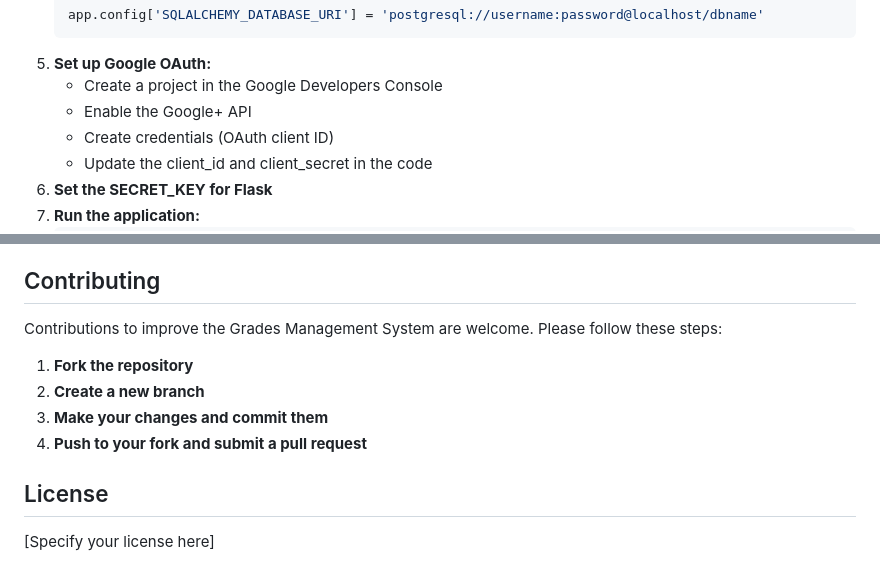
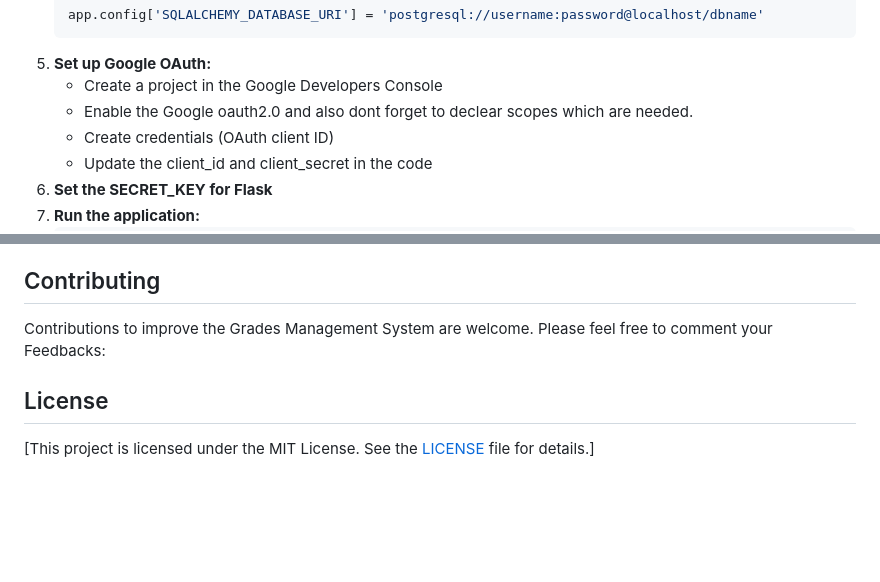
Before and after one commit to mrstarks298/Grades-Management-System, a Markdown page: README.md, 2 parts joined by grey strips. GitHub-like rendering; blank space fills up the shorter version.

````diff
--- a/README.md
+++ b/README.md
@@ -46,7 +46,7 @@ The Grades Management System is a web application built with Flask that allows p
     ```
 5. **Set up Google OAuth:**
     - Create a project in the Google Developers Console
-    - Enable the Google+ API
+    - Enable the Google oauth2.0 and also dont forget to declear scopes which are needed.
     - Create credentials (OAuth client ID)
     - Update the client_id and client_secret in the code
 6. **Set the SECRET_KEY for Flask**
@@ -101,13 +101,9 @@ Professors must upload grades in a CSV file with the following columns:
 
 ## Contributing
 
-Contributions to improve the Grades Management System are welcome. Please follow these steps:
+Contributions to improve the Grades Management System are welcome. Please feel free to comment your Feedbacks:
 
-1. **Fork the repository**
-2. **Create a new branch**
-3. **Make your changes and commit them**
-4. **Push to your fork and submit a pull request**
 
 ## License
 
-[Specify your license here]
+[This project is licensed under the MIT License. See the [LICENSE](LICENSE) file for details.]
````
